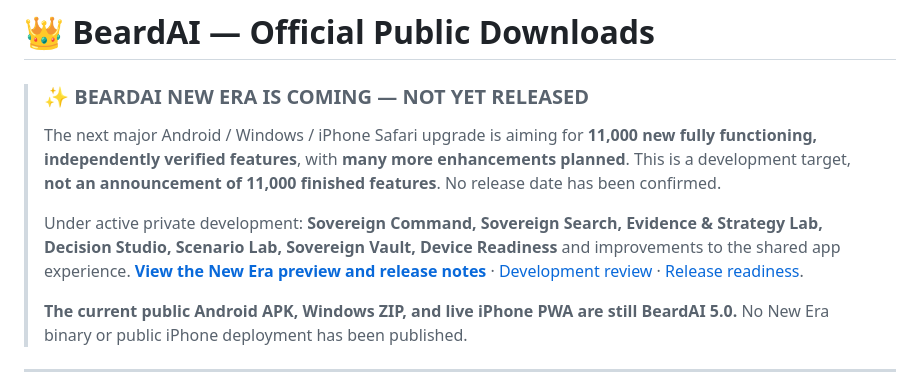
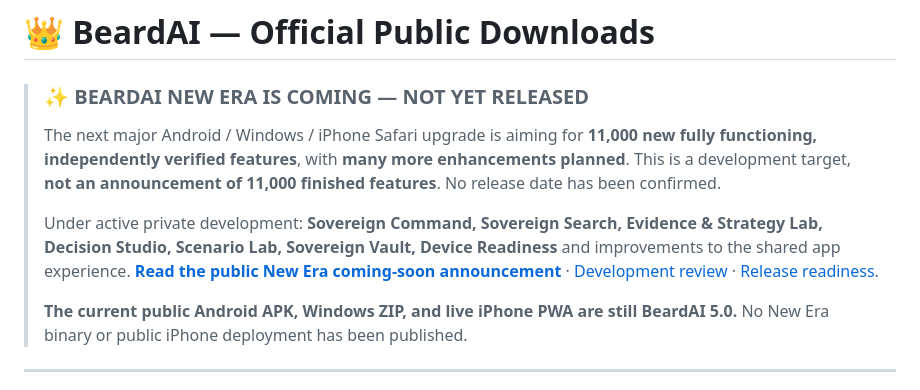
Before and after one commit to AntonioRose-design/BeardAI-Downloads, a Markdown page: README.md, the part around the change. Rendered like a GitHub page.

Commit message:
Link public Downloads homepage to accessible New Era coming-soon platform memo

```diff
--- a/README.md
+++ b/README.md
@@ -3,7 +3,7 @@
 > ### ✨ BEARDAI NEW ERA IS COMING — NOT YET RELEASED
 > The next major Android / Windows / iPhone Safari upgrade is aiming for **11,000 new fully functioning, independently verified features**, with **many more enhancements planned**. This is a development target, **not an announcement of 11,000 finished features**. No release date has been confirmed.
 >
-> Under active private development: **Sovereign Command, Sovereign Search, Evidence & Strategy Lab, Decision Studio, Scenario Lab, Sovereign Vault, Device Readiness** and improvements to the shared app experience. **[View the New Era preview and release notes](https://github.com/AntonioRose-design/BeardAI-Android/blob/new-era-11k-feature-lab/RELEASE_NOTES_NEW_ERA_DRAFT.md)** · [Development review](https://github.com/AntonioRose-design/BeardAI-Android/pull/3) · [Release readiness](https://github.com/AntonioRose-design/BeardAI-Android/issues/5).
+> Under active private development: **Sovereign Command, Sovereign Search, Evidence & Strategy Lab, Decision Studio, Scenario Lab, Sovereign Vault, Device Readiness** and improvements to the shared app experience. **[Read the public New Era coming-soon announcement](NEW_ERA_COMING_SOON.md)** · [Development review](https://github.com/AntonioRose-design/BeardAI-Android/pull/3) · [Release readiness](https://github.com/AntonioRose-design/BeardAI-Android/issues/5).
 >
 > **The current public Android APK, Windows ZIP, and live iPhone PWA are still BeardAI 5.0.** No New Era binary or public iPhone deployment has been published.
 
```
